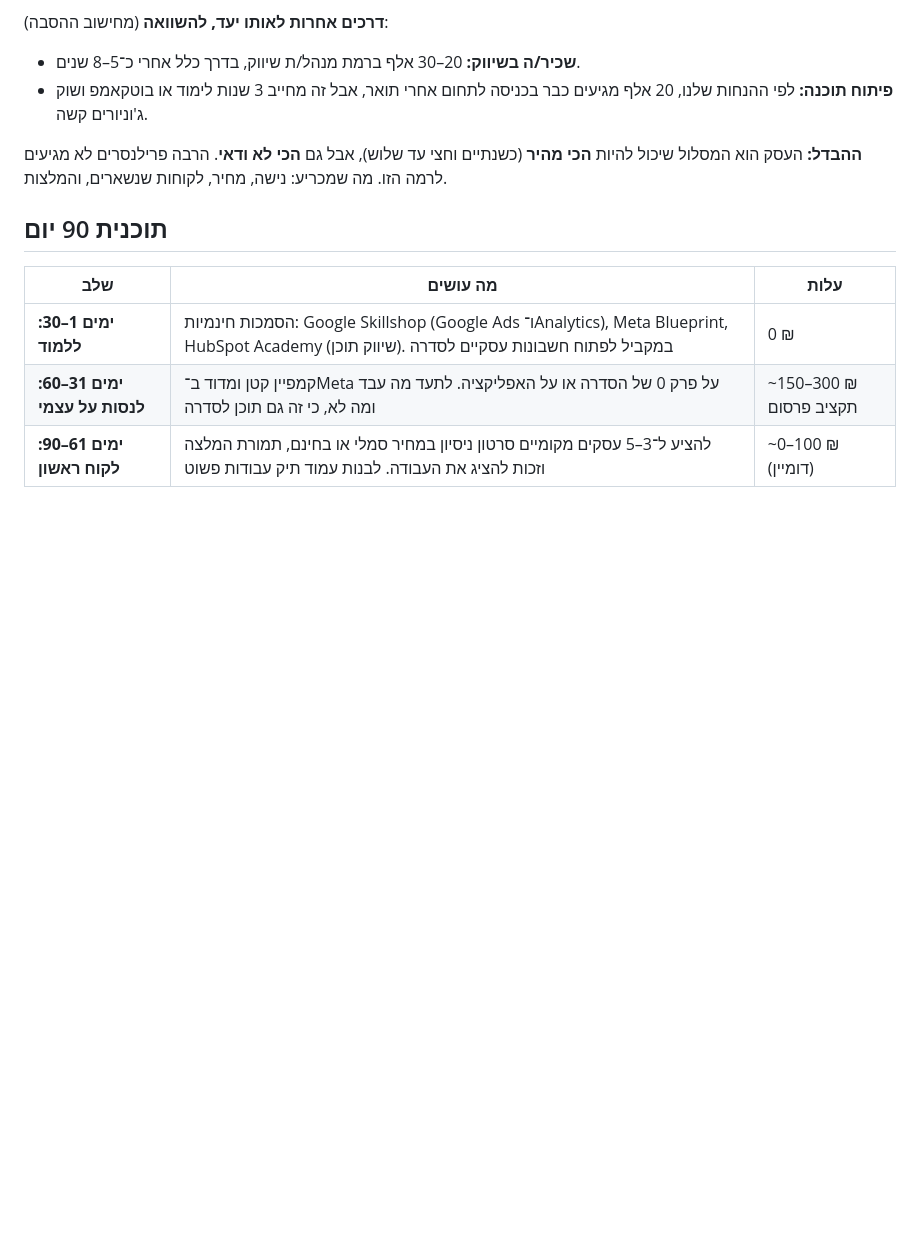
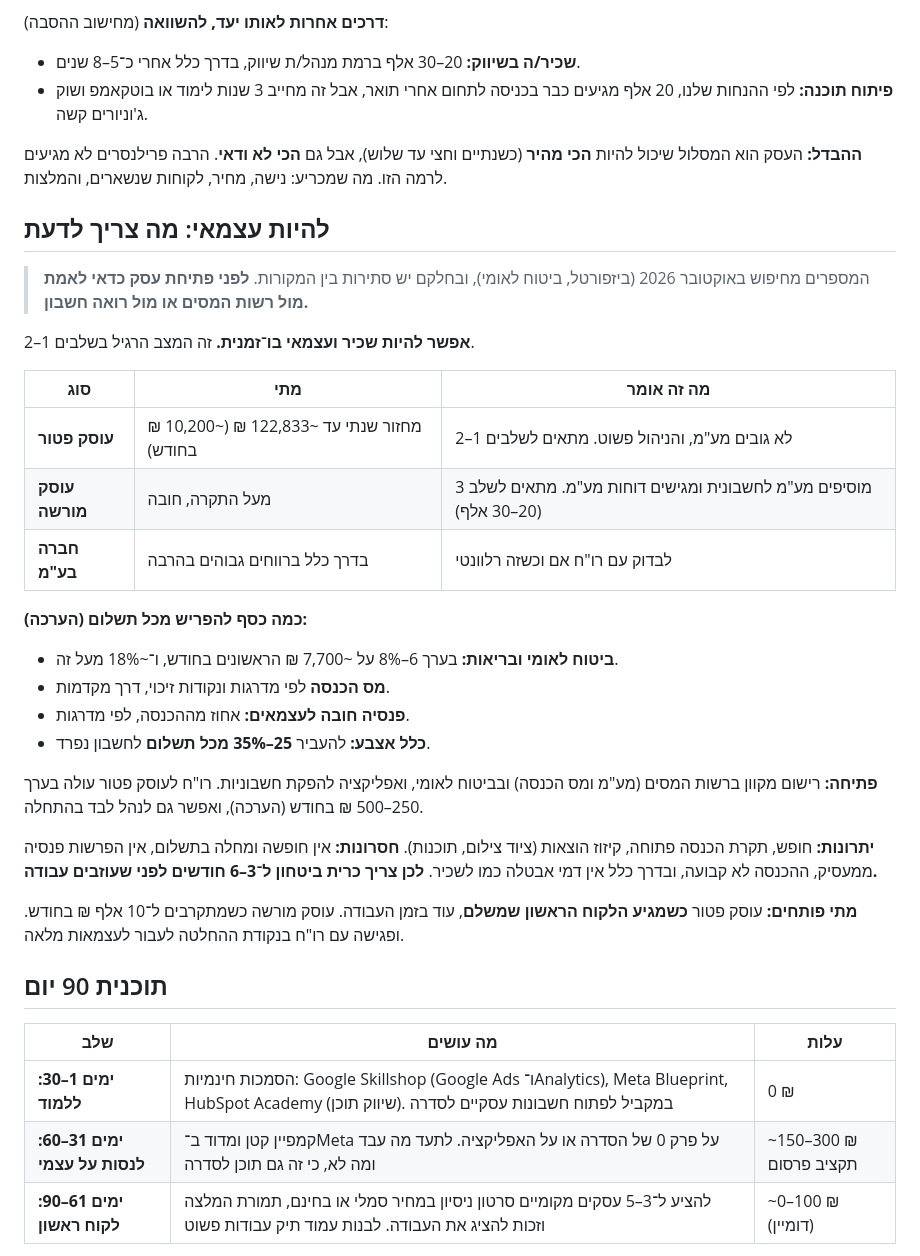
Before and after one commit to orkalifa/orkalifa, a Markdown page: ideas/2026-10-18-digital-marketing.md, the part around the change. Drawn GitHub-style; blank space fills up the shorter version.

Commit message:
idea: digital marketing - self-employment basics (Israel)
Co-Authored-By: Claude Opus 5.5 <noreply@anthropic.com>
Claude-Session: https://claude.ai/code/session_01SK2eAmbDoYGcEZA2FRtonW

```diff
--- a/ideas/2026-10-18-digital-marketing.md
+++ b/ideas/2026-10-18-digital-marketing.md
@@ -81,6 +81,30 @@
 
 **ההבדל:** העסק הוא המסלול שיכול להיות **הכי מהיר** (כשנתיים וחצי עד שלוש), אבל גם **הכי לא ודאי**. הרבה פרילנסרים לא מגיעים לרמה הזו. מה שמכריע: נישה, מחיר, לקוחות שנשארים, והמלצות.
 
+## להיות עצמאי: מה צריך לדעת
+> המספרים מחיפוש באוקטובר 2026 (ביזפורטל, ביטוח לאומי), ובחלקם יש סתירות בין המקורות. **לפני פתיחת עסק כדאי לאמת מול רשות המסים או מול רואה חשבון.**
+
+**אפשר להיות שכיר ועצמאי בו־זמנית.** זה המצב הרגיל בשלבים 1–2.
+
+| סוג | מתי | מה זה אומר |
+|---|---|---|
+| **עוסק פטור** | מחזור שנתי עד ~122,833 ₪ (~10,200 ₪ בחודש) | לא גובים מע"מ, והניהול פשוט. מתאים לשלבים 1–2 |
+| **עוסק מורשה** | מעל התקרה, חובה | מוסיפים מע"מ לחשבונית ומגישים דוחות מע"מ. מתאים לשלב 3 (20–30 אלף) |
+| **חברה בע"מ** | בדרך כלל ברווחים גבוהים בהרבה | לבדוק עם רו"ח אם וכשזה רלוונטי |
+
+**כמה כסף להפריש מכל תשלום (הערכה):**
+- **ביטוח לאומי ובריאות:** בערך 6–8% על ~7,700 ₪ הראשונים בחודש, ו־~18% מעל זה.
+- **מס הכנסה** לפי מדרגות ונקודות זיכוי, דרך מקדמות.
+- **פנסיה חובה לעצמאים:** אחוז מההכנסה, לפי מדרגות.
+- **כלל אצבע:** להעביר **25–35% מכל תשלום** לחשבון נפרד.
+
+**פתיחה:** רישום מקוון ברשות המסים (מע"מ ומס הכנסה) ובביטוח לאומי, ואפליקציה להפקת חשבוניות. רו"ח לעוסק פטור עולה בערך 250–500 ₪ בחודש (הערכה), ואפשר גם לנהל לבד בהתחלה.
+
+**יתרונות:** חופש, תקרת הכנסה פתוחה, קיזוז הוצאות (ציוד צילום, תוכנות).
+**חסרונות:** אין חופשה ומחלה בתשלום, אין הפרשות פנסיה ממעסיק, ההכנסה לא קבועה, ובדרך כלל אין דמי אבטלה כמו לשכיר. **לכן צריך כרית ביטחון ל־3–6 חודשים לפני שעוזבים עבודה.**
+
+**מתי פותחים:** עוסק פטור **כשמגיע הלקוח הראשון שמשלם**, עוד בזמן העבודה. עוסק מורשה כשמתקרבים ל־10 אלף ₪ בחודש. ופגישה עם רו"ח בנקודת ההחלטה לעבור לעצמאות מלאה.
+
 ## תוכנית 90 יום
 | שלב | מה עושים | עלות |
 |---|---|---|
```
